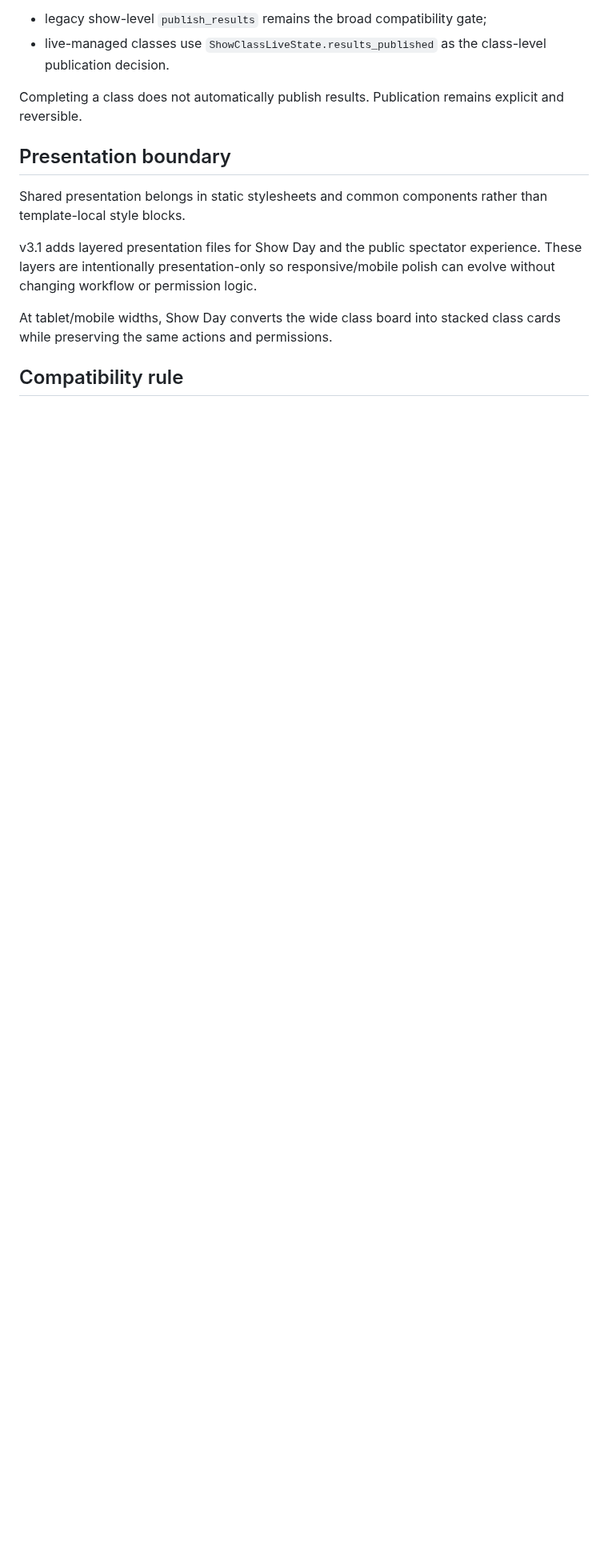
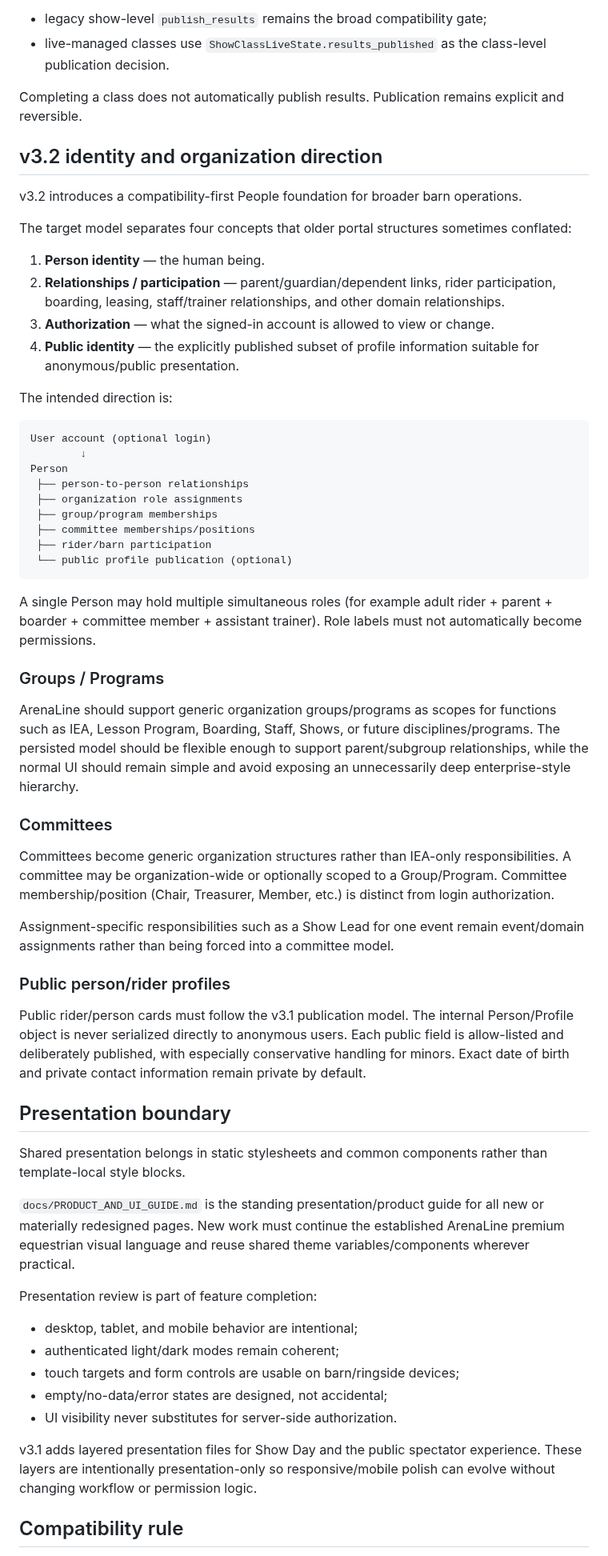
Before and after one commit to mcangeli/iea-team-portal, a Markdown page: ARCHITECTURE.md, the part around one of its changes. Shown at 80% size. GitHub-like rendering; blank space fills up the shorter version.

Commit message:
docs: add v3.2 people and presentation architecture direction

````diff
--- a/ARCHITECTURE.md
+++ b/ARCHITECTURE.md
@@ -148,13 +148,62 @@ Result publication has two layers for compatibility:
 
 Completing a class does not automatically publish results. Publication remains explicit and reversible.
 
+## v3.2 identity and organization direction
+
+v3.2 introduces a compatibility-first People foundation for broader barn operations.
+
+The target model separates four concepts that older portal structures sometimes conflated:
+
+1. **Person identity** — the human being.
+2. **Relationships / participation** — parent/guardian/dependent links, rider participation, boarding, leasing, staff/trainer relationships, and other domain relationships.
+3. **Authorization** — what the signed-in account is allowed to view or change.
+4. **Public identity** — the explicitly published subset of profile information suitable for anonymous/public presentation.
+
+The intended direction is:
+
+```text
+User account (optional login)
+        ↓
+Person
+ ├── person-to-person relationships
+ ├── organization role assignments
+ ├── group/program memberships
+ ├── committee memberships/positions
+ ├── rider/barn participation
+ └── public profile publication (optional)
+```
+
+A single Person may hold multiple simultaneous roles (for example adult rider + parent + boarder + committee member + assistant trainer). Role labels must not automatically become permissions.
+
+### Groups / Programs
+
+ArenaLine should support generic organization groups/programs as scopes for functions such as IEA, Lesson Program, Boarding, Staff, Shows, or future disciplines/programs. The persisted model should be flexible enough to support parent/subgroup relationships, while the normal UI should remain simple and avoid exposing an unnecessarily deep enterprise-style hierarchy.
+
+### Committees
+
+Committees become generic organization structures rather than IEA-only responsibilities. A committee may be organization-wide or optionally scoped to a Group/Program. Committee membership/position (Chair, Treasurer, Member, etc.) is distinct from login authorization.
+
+Assignment-specific responsibilities such as a Show Lead for one event remain event/domain assignments rather than being forced into a committee model.
+
+### Public person/rider profiles
+
+Public rider/person cards must follow the v3.1 publication model. The internal Person/Profile object is never serialized directly to anonymous users. Each public field is allow-listed and deliberately published, with especially conservative handling for minors. Exact date of birth and private contact information remain private by default.
+
 ## Presentation boundary
 
 Shared presentation belongs in static stylesheets and common components rather than template-local style blocks.
 
+`docs/PRODUCT_AND_UI_GUIDE.md` is the standing presentation/product guide for all new or materially redesigned pages. New work must continue the established ArenaLine premium equestrian visual language and reuse shared theme variables/components wherever practical.
+
+Presentation review is part of feature completion:
+
+- desktop, tablet, and mobile behavior are intentional;
+- authenticated light/dark modes remain coherent;
+- touch targets and form controls are usable on barn/ringside devices;
+- empty/no-data/error states are designed, not accidental;
+- UI visibility never substitutes for server-side authorization.
+
 v3.1 adds layered presentation files for Show Day and the public spectator experience. These layers are intentionally presentation-only so responsive/mobile polish can evolve without changing workflow or permission logic.
-
-At tablet/mobile widths, Show Day converts the wide class board into stacked class cards while preserving the same actions and permissions.
 
 ## Compatibility rule
 
````
Also changed, not shown: other parts of ARCHITECTURE.md (+5 -1 lines).
